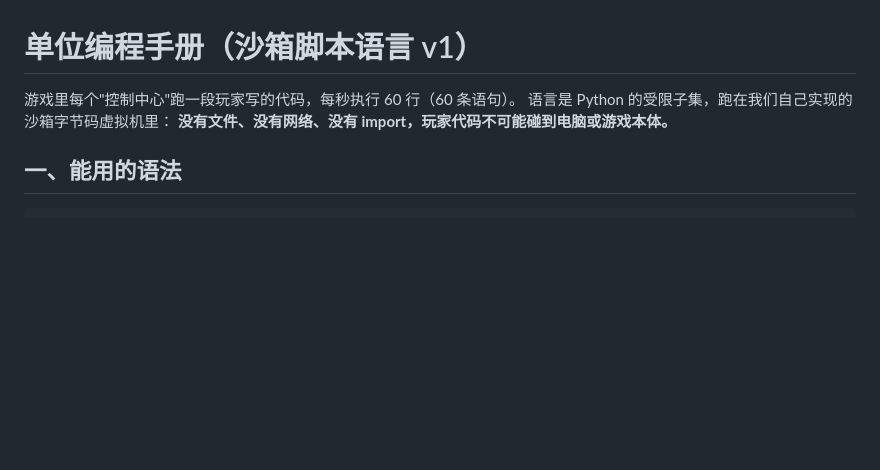
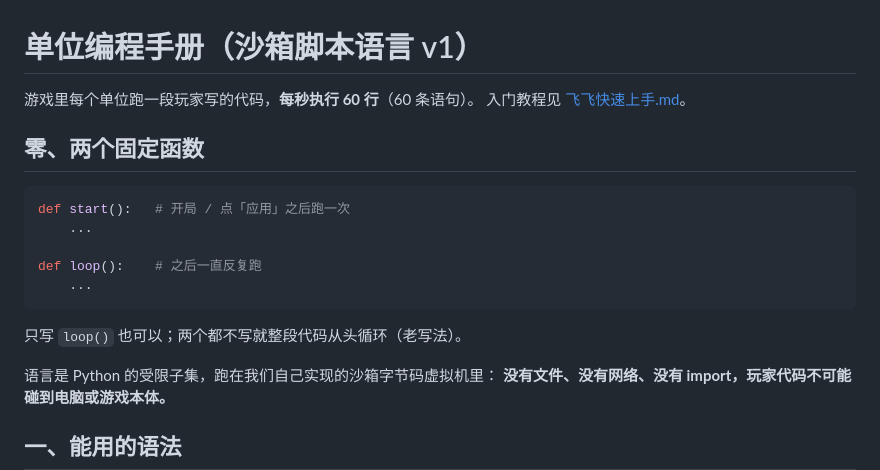
Before and after one commit to fish-YU123/block-programming, a Markdown page: docs/单位编程手册.md, the part around the change. GitHub-like rendering; blank space fills up the shorter version.

````diff
--- a/docs/单位编程手册.md
+++ b/docs/单位编程手册.md
@@ -1,6 +1,20 @@
 # 单位编程手册（沙箱脚本语言 v1）
 
-游戏里每个"控制中心"跑一段玩家写的代码，每秒执行 60 行（60 条语句）。
+游戏里每个单位跑一段玩家写的代码，**每秒执行 60 行**（60 条语句）。
+入门教程见 [飞飞快速上手.md](飞飞快速上手.md)。
+
+## 零、两个固定函数
+
+```python
+def start():   # 开局 / 点「应用」之后跑一次
+    ...
+
+def loop():    # 之后一直反复跑
+    ...
+```
+
+只写 `loop()` 也可以；两个都不写就整段代码从头循环（老写法）。
+
 语言是 Python 的受限子集，跑在我们自己实现的沙箱字节码虚拟机里：
 **没有文件、没有网络、没有 import，玩家代码不可能碰到电脑或游戏本体。**
 
````
Also changed, not shown: README.md (+1 -0 lines), docs/飞飞快速上手.md (added, +177 -0 lines), docs/preview-codepanel.png, 6 other files.
